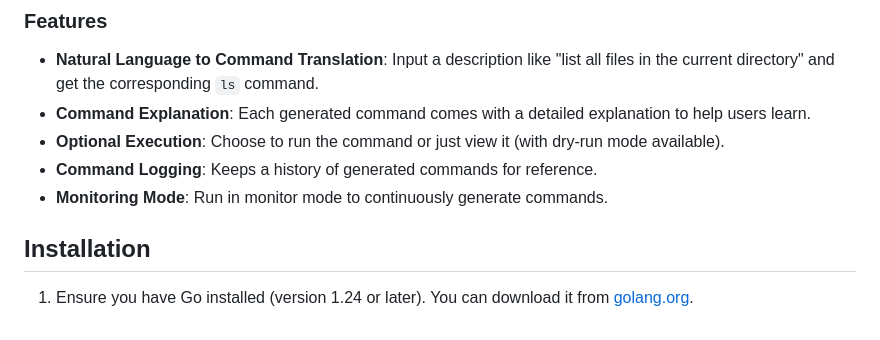
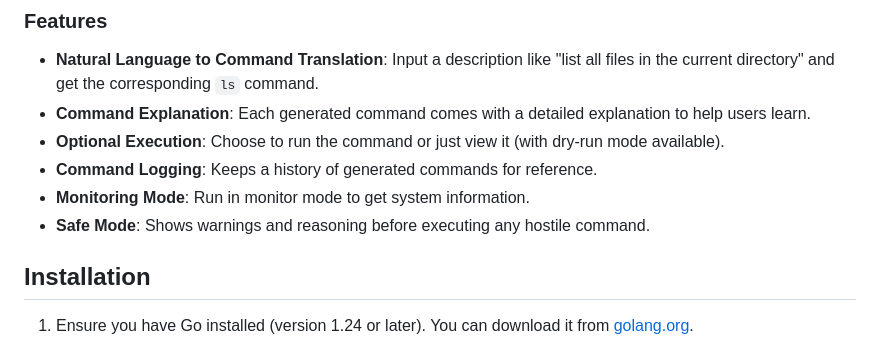
Before and after one commit to kairavb/go-linux, a Markdown page: README.md, the part around the change. Drawn GitHub-style.

```diff
--- a/README.md
+++ b/README.md
@@ -12,7 +12,8 @@ A CLI tool that translates natural language into Linux shell commands, helps use
 - **Command Explanation**: Each generated command comes with a detailed explanation to help users learn.
 - **Optional Execution**: Choose to run the command or just view it (with dry-run mode available).
 - **Command Logging**: Keeps a history of generated commands for reference.
-- **Monitoring Mode**: Run in monitor mode to continuously generate commands.
+- **Monitoring Mode**: Run in monitor mode to get system information.
+- **Safe Mode**: Shows warnings and reasoning before executing any hostile command.
 
 ## Installation
 
```
